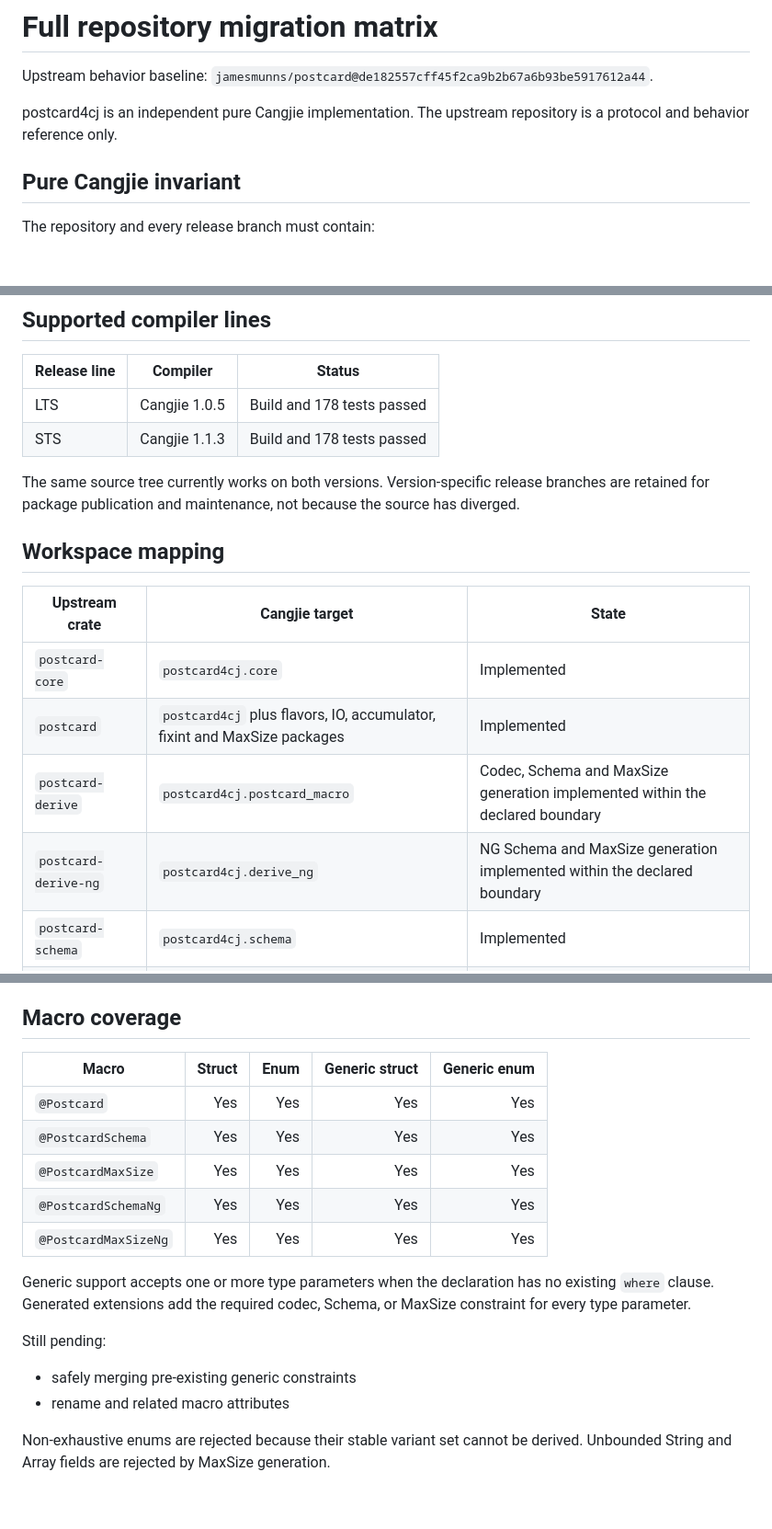
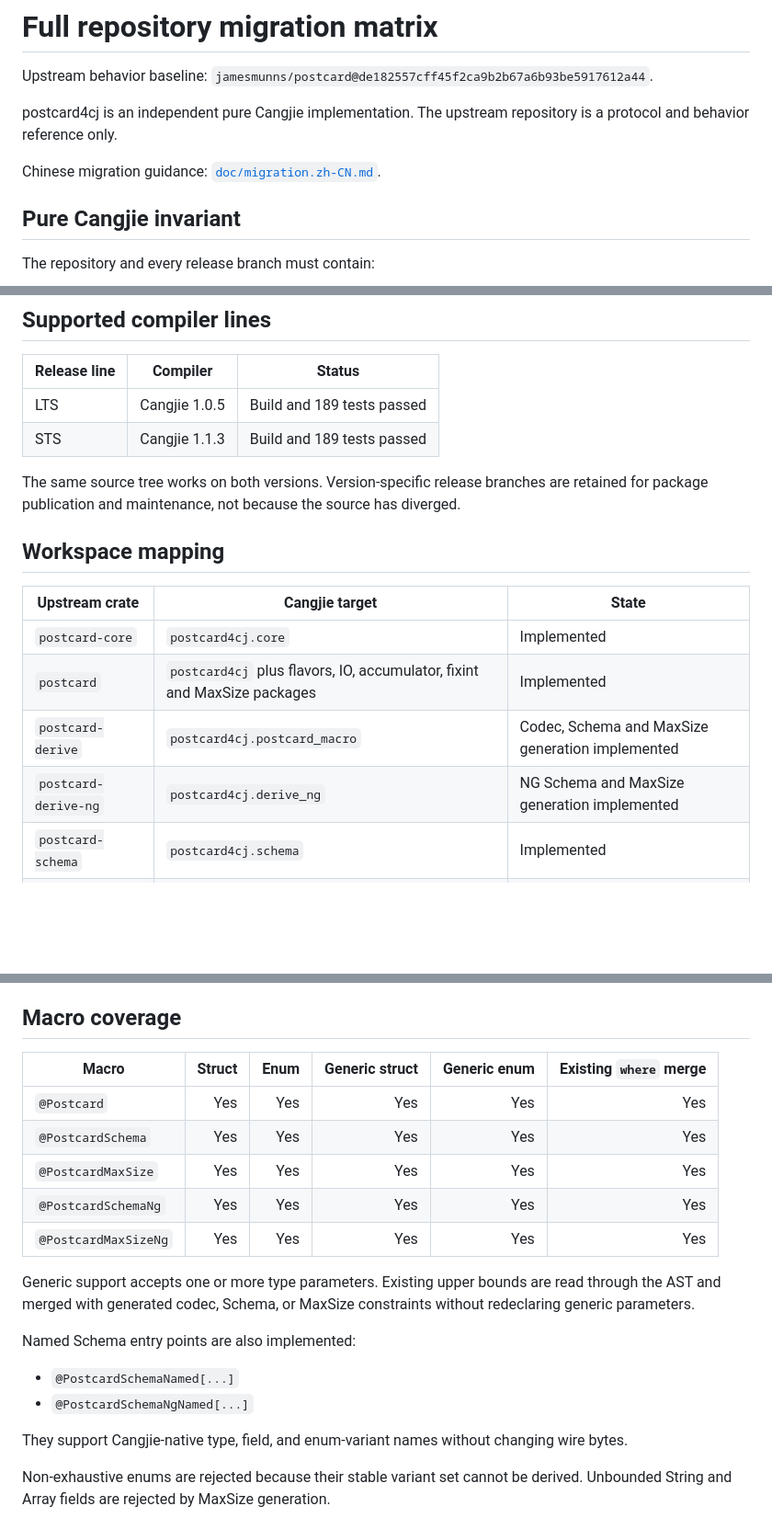
Before and after one commit to hu-qi/postcard4cj, a Markdown page: MIGRATION.md, 3 parts joined by grey strips. Shown at 92% size. Drawn GitHub-style; blank space fills up the shorter version.

```diff
--- a/MIGRATION.md
+++ b/MIGRATION.md
@@ -3,6 +3,8 @@
 Upstream behavior baseline: `jamesmunns/postcard@de182557cff45f2ca9b2b67a6b93be5917612a44`.
 
 postcard4cj is an independent pure Cangjie implementation. The upstream repository is a protocol and behavior reference only.
+
+Chinese migration guidance: [`doc/migration.zh-CN.md`](doc/migration.zh-CN.md).
 
 ## Pure Cangjie invariant
 
@@ -20,10 +22,10 @@ CI checks this invariant before compiling.
 
 | Release line | Compiler | Status |
 |---|---|---|
-| LTS | Cangjie 1.0.5 | Build and 178 tests passed |
-| STS | Cangjie 1.1.3 | Build and 178 tests passed |
+| LTS | Cangjie 1.0.5 | Build and 189 tests passed |
+| STS | Cangjie 1.1.3 | Build and 189 tests passed |
 
-The same source tree currently works on both versions. Version-specific release branches are retained for package publication and maintenance, not because the source has diverged.
+The same source tree works on both versions. Version-specific release branches are retained for package publication and maintenance, not because the source has diverged.
 
 ## Workspace mapping
 
@@ -31,8 +33,8 @@ The same source tree currently works on both versions. Version-specific release
 |---|---|---|
 | `postcard-core` | `postcard4cj.core` | Implemented |
 | `postcard` | `postcard4cj` plus flavors, IO, accumulator, fixint and MaxSize packages | Implemented |
-| `postcard-derive` | `postcard4cj.postcard_macro` | Codec, Schema and MaxSize generation implemented within the declared boundary |
-| `postcard-derive-ng` | `postcard4cj.derive_ng` | NG Schema and MaxSize generation implemented within the declared boundary |
+| `postcard-derive` | `postcard4cj.postcard_macro` | Codec, Schema and MaxSize generation implemented |
+| `postcard-derive-ng` | `postcard4cj.derive_ng` | NG Schema and MaxSize generation implemented |
 | `postcard-schema` | `postcard4cj.schema` | Implemented |
 | `postcard-schema-ng` | `postcard4cj.schema_ng` | Implemented |
 | `postcard-dyn` | `postcard4cj.dynamic` | Implemented |
@@ -107,20 +111,22 @@ Implemented:
 
 ## Macro coverage
 
-| Macro | Struct | Enum | Generic struct | Generic enum |
-|---|---:|---:|---:|---:|
-| `@Postcard` | Yes | Yes | Yes | Yes |
-| `@PostcardSchema` | Yes | Yes | Yes | Yes |
-| `@PostcardMaxSize` | Yes | Yes | Yes | Yes |
-| `@PostcardSchemaNg` | Yes | Yes | Yes | Yes |
-| `@PostcardMaxSizeNg` | Yes | Yes | Yes | Yes |
+| Macro | Struct | Enum | Generic struct | Generic enum | Existing `where` merge |
+|---|---:|---:|---:|---:|---:|
+| `@Postcard` | Yes | Yes | Yes | Yes | Yes |
+| `@PostcardSchema` | Yes | Yes | Yes | Yes | Yes |
+| `@PostcardMaxSize` | Yes | Yes | Yes | Yes | Yes |
+| `@PostcardSchemaNg` | Yes | Yes | Yes | Yes | Yes |
+| `@PostcardMaxSizeNg` | Yes | Yes | Yes | Yes | Yes |
 
-Generic support accepts one or more type parameters when the declaration has no existing `where` clause. Generated extensions add the required codec, Schema, or MaxSize constraint for every type parameter.
+Generic support accepts one or more type parameters. Existing upper bounds are read through the AST and merged with generated codec, Schema, or MaxSize constraints without redeclaring generic parameters.
 
-Still pending:
+Named Schema entry points are also implemented:
 
-- safely merging pre-existing generic constraints
-- rename and related macro attributes
+- `@PostcardSchemaNamed[...]`
+- `@PostcardSchemaNgNamed[...]`
+
+They support Cangjie-native type, field, and enum-variant names without changing wire bytes.
 
 Non-exhaustive enums are rejected because their stable variant set cannot be derived. Unbounded String and Array fields are rejected by MaxSize generation.
 
```
Also changed, not shown: other parts of MIGRATION.md (+25 -15 lines).
